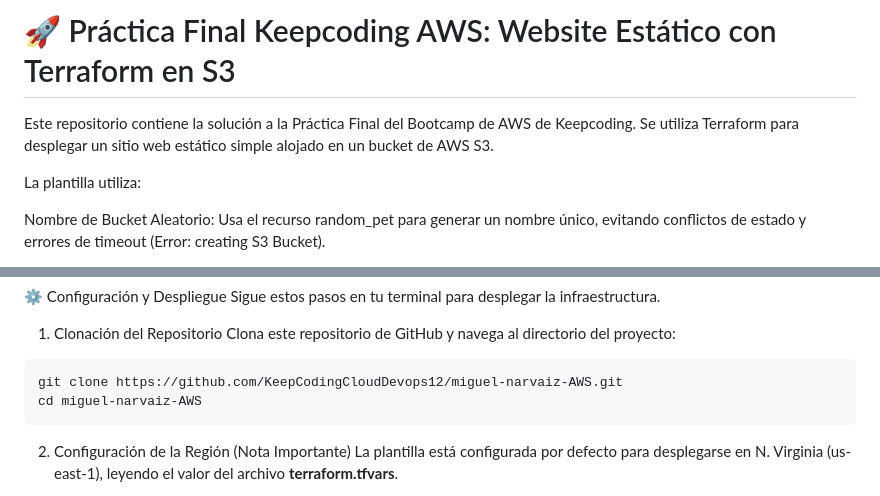
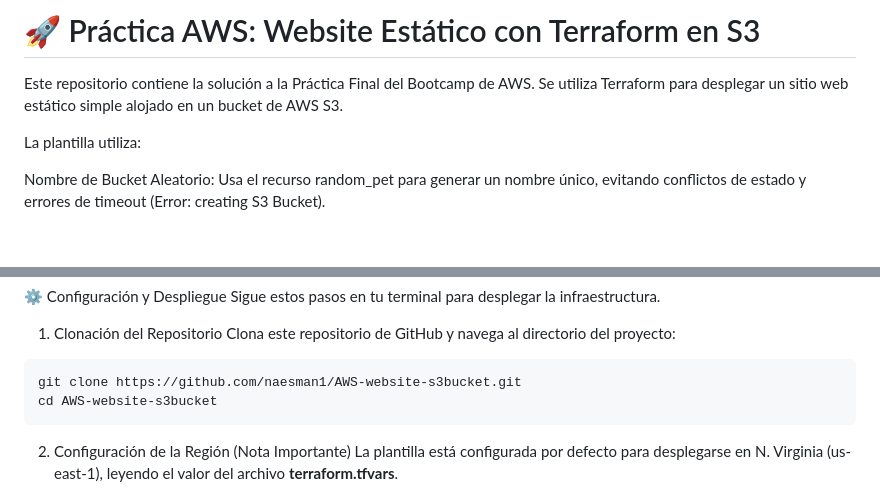
Before and after one commit to naesman1/AWS-website-s3bucket, a Markdown page: README.md, 2 parts joined by grey strips. Drawn GitHub-style; blank space fills up the shorter version.

`````diff
--- a/README.md
+++ b/README.md
@@ -1,5 +1,5 @@
-# 🚀 Práctica Final Keepcoding AWS: Website Estático con Terraform en S3
-Este repositorio contiene la solución a la Práctica Final del Bootcamp de AWS de Keepcoding. Se utiliza Terraform para desplegar un sitio web estático simple alojado en un bucket de AWS S3.
+# 🚀 Práctica AWS: Website Estático con Terraform en S3
+Este repositorio contiene la solución a la Práctica Final del Bootcamp de AWS. Se utiliza Terraform para desplegar un sitio web estático simple alojado en un bucket de AWS S3.
 
 La plantilla utiliza:
 
@@ -30,8 +30,8 @@ Sigue estos pasos en tu terminal para desplegar la infraestructura.
 Clona este repositorio de GitHub y navega al directorio del proyecto:
 
 ````
-git clone https://github.com/KeepCodingCloudDevops12/miguel-narvaiz-AWS.git
-cd miguel-narvaiz-AWS
+git clone https://github.com/naesman1/AWS-website-s3bucket.git
+cd AWS-website-s3bucket
 ````
 
 2. Configuración de la Región (Nota Importante)
`````
